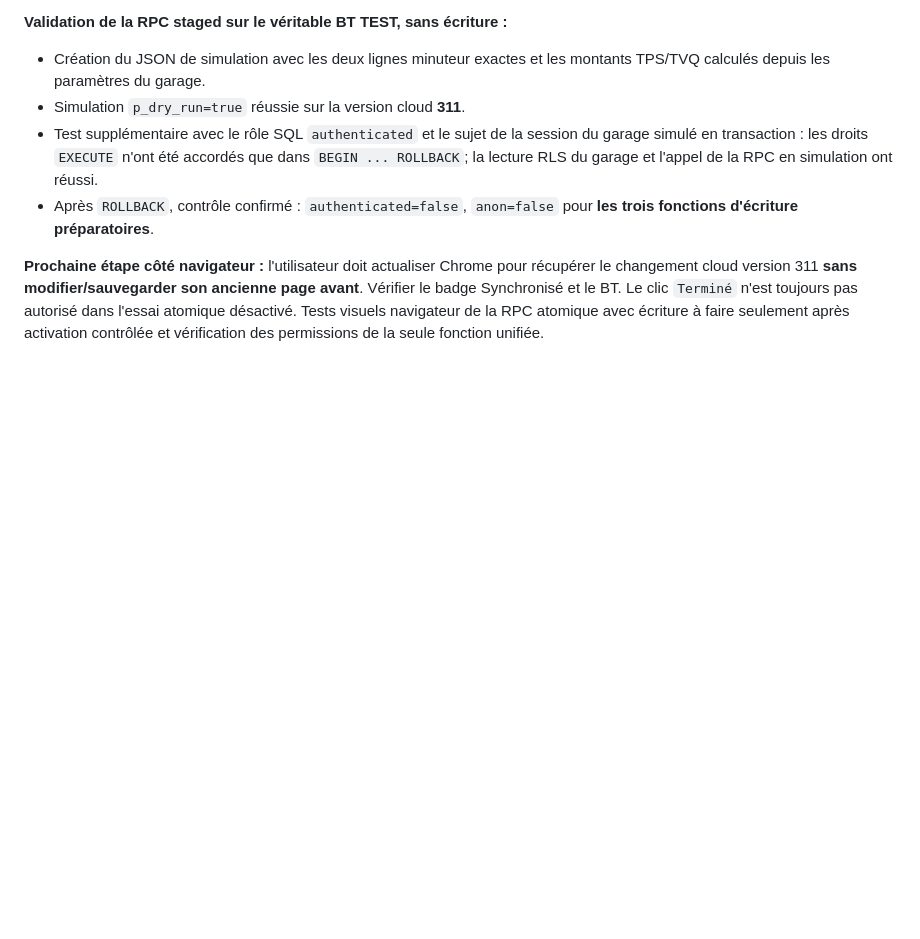
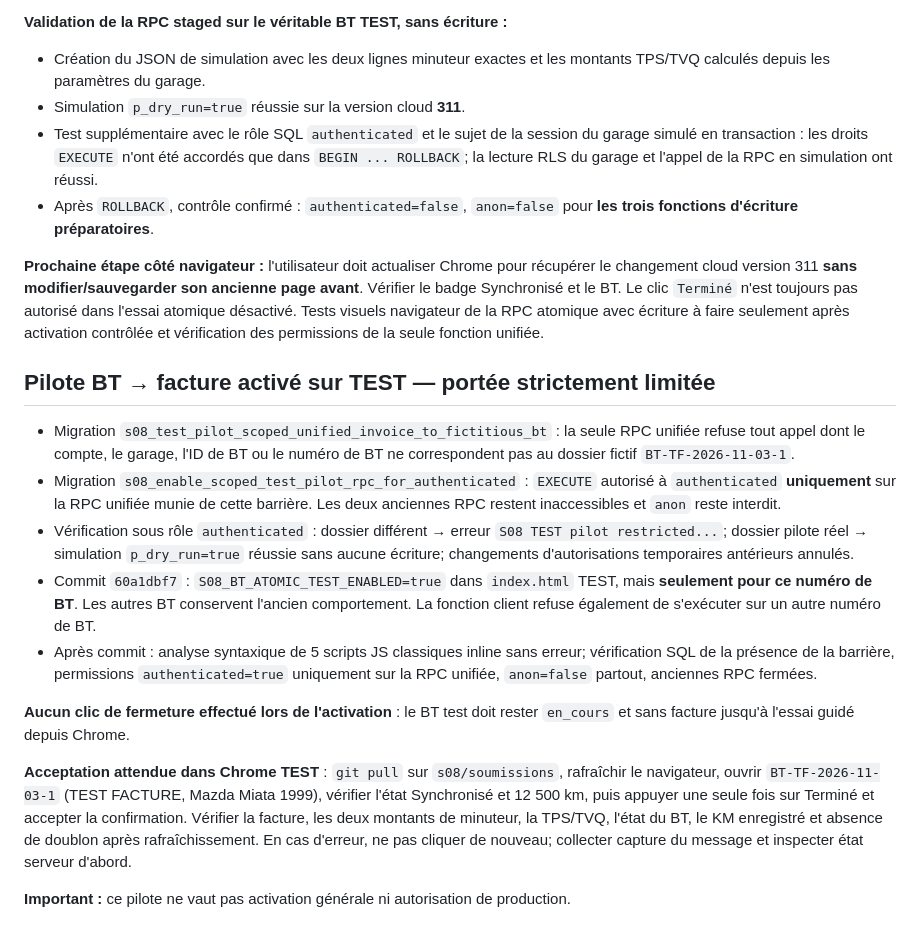
Before and after one commit to lotjaylessard/Atelier-mecaniqueJL-TEST, a Markdown page: audit/s08-bt-facture-tests-2026-11-12.md, the part around the change. Rendered like a GitHub page; blank space fills up the shorter version.

Commit message:
audit(TEST): document isolated live BT invoice pilot gate and preflight authorization tests

```diff
--- a/audit/s08-bt-facture-tests-2026-11-12.md
+++ b/audit/s08-bt-facture-tests-2026-11-12.md
@@ -160,3 +160,17 @@ Réparation **ciblée uniquement sur le BT fictif** :
 - Après `ROLLBACK`, contrôle confirmé : `authenticated=false`, `anon=false` pour **les trois fonctions d'écriture préparatoires**.
 
 **Prochaine étape côté navigateur :** l'utilisateur doit actualiser Chrome pour récupérer le changement cloud version 311 **sans modifier/sauvegarder son ancienne page avant**. Vérifier le badge Synchronisé et le BT. Le clic `Terminé` n'est toujours pas autorisé dans l'essai atomique désactivé. Tests visuels navigateur de la RPC atomique avec écriture à faire seulement après activation contrôlée et vérification des permissions de la seule fonction unifiée.
+
+## Pilote BT → facture activé sur TEST — portée strictement limitée
+
+- Migration `s08_test_pilot_scoped_unified_invoice_to_fictitious_bt` : la seule RPC unifiée refuse tout appel dont le compte, le garage, l'ID de BT ou le numéro de BT ne correspondent pas au dossier fictif `BT-TF-2026-11-03-1`.
+- Migration `s08_enable_scoped_test_pilot_rpc_for_authenticated` : `EXECUTE` autorisé à `authenticated` **uniquement** sur la RPC unifiée munie de cette barrière. Les deux anciennes RPC restent inaccessibles et `anon` reste interdit.
+- Vérification sous rôle `authenticated` : dossier différent → erreur `S08 TEST pilot restricted...`; dossier pilote réel → simulation `p_dry_run=true` réussie sans aucune écriture; changements d'autorisations temporaires antérieurs annulés.
+- Commit `60a1dbf7` : `S08_BT_ATOMIC_TEST_ENABLED=true` dans `index.html` TEST, mais **seulement pour ce numéro de BT**. Les autres BT conservent l'ancien comportement. La fonction client refuse également de s'exécuter sur un autre numéro de BT.
+- Après commit : analyse syntaxique de 5 scripts JS classiques inline sans erreur; vérification SQL de la présence de la barrière, permissions `authenticated=true` uniquement sur la RPC unifiée, `anon=false` partout, anciennes RPC fermées.
+
+**Aucun clic de fermeture effectué lors de l'activation** : le BT test doit rester `en_cours` et sans facture jusqu'à l'essai guidé depuis Chrome.
+
+**Acceptation attendue dans Chrome TEST** : `git pull` sur `s08/soumissions`, rafraîchir le navigateur, ouvrir `BT-TF-2026-11-03-1` (TEST FACTURE, Mazda Miata 1999), vérifier l'état Synchronisé et 12 500 km, puis appuyer une seule fois sur Terminé et accepter la confirmation. Vérifier la facture, les deux montants de minuteur, la TPS/TVQ, l'état du BT, le KM enregistré et absence de doublon après rafraîchissement. En cas d'erreur, ne pas cliquer de nouveau; collecter capture du message et inspecter état serveur d'abord.
+
+**Important :** ce pilote ne vaut pas activation générale ni autorisation de production.
```
